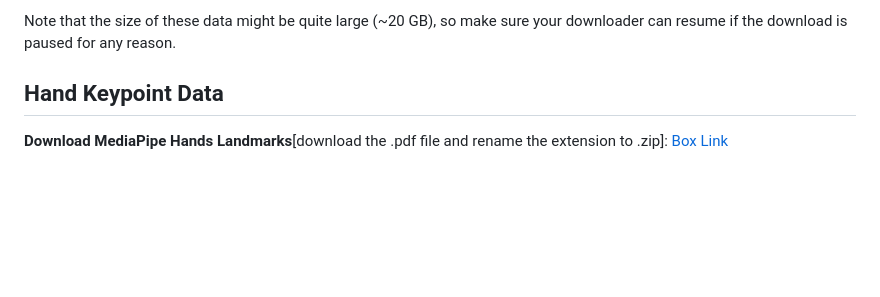
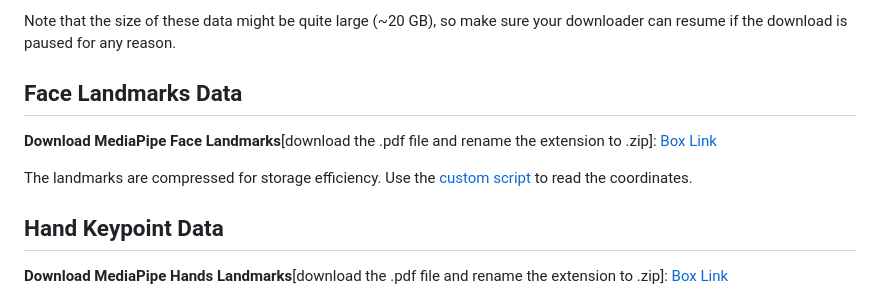
Before and after one commit to saiful1105020/park_video_benchmarking, a Markdown page: README.md, the part around the change. Drawn GitHub-style; blank space fills up the shorter version.

Commit message:
Add Face Landmarks Data section to README
Added section for downloading MediaPipe Face Landmarks and provided instructions for reading the coordinates using a custom script.

```diff
--- a/README.md
+++ b/README.md
@@ -49,6 +49,13 @@ Please download the necessary data from this Box folder, and replace the data/ f
 We have also shared additional landmarks (frame-by-frame) for each video of this dataset (when landmarks were successfully extracted). Please consider the task as context to see whether the landmarks could be useful for your research. For example, in a facial expression task, hand landmarks may be uninformative (though they remain available in this repository).
 
 Note that the size of these data might be quite large (~20 GB), so make sure your downloader can resume if the download is paused for any reason.
+
+## Face Landmarks Data
+
+<b>Download MediaPipe Face Landmarks</b>[download the .pdf file and rename the extension to .zip]:
+<a href="https://rochester.box.com/s/7ipdcagm8u7boufb3q7meeteoiqkl5uu">Box Link</a>
+
+The landmarks are compressed for storage efficiency. Use the <a href="https://github.com/saiful1105020/park_video_benchmarking/blob/main/code/R6_Data_Sharing/read_compressed_face_landmarks.py"> custom script </a> to read the coordinates.
 
 ## Hand Keypoint Data
 
```
